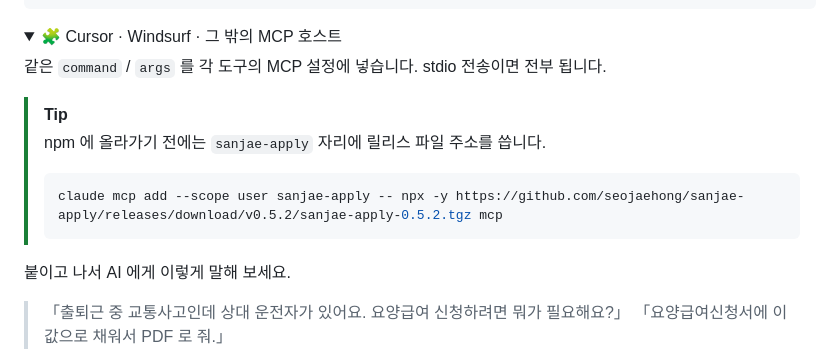
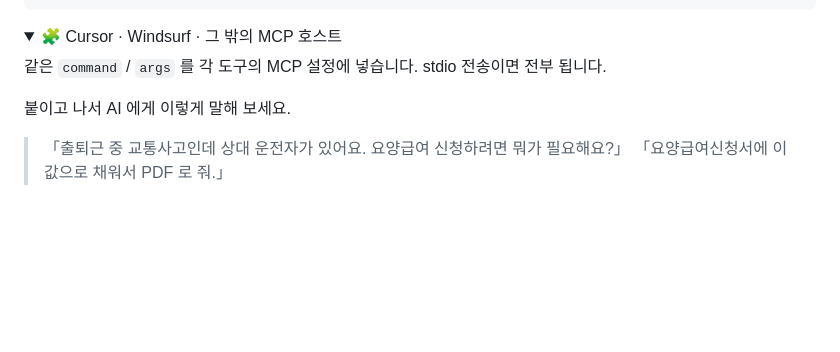
Before and after one commit to seojaehong/sanjae-apply, a Markdown page: README.md, the part around the change. GitHub-like rendering; folded sections open; blank space fills up the shorter version.

Commit message:
docs: npm 0.5.2 게시 — 릴리스 파일 주소 임시 안내 삭제
Co-Authored-By: Claude Opus 5.5 <noreply@anthropic.com>

````diff
--- a/README.md
+++ b/README.md
@@ -85,11 +85,6 @@ claude mcp add --scope user sanjae-apply -- npx -y sanjae-apply mcp
 같은 `command` / `args` 를 각 도구의 MCP 설정에 넣습니다. stdio 전송이면 전부 됩니다.
 </details>
 
-> [!TIP]
-> npm 에 올라가기 전에는 `sanjae-apply` 자리에 릴리스 파일 주소를 씁니다.
-> ```bash
-> claude mcp add --scope user sanjae-apply -- npx -y https://github.com/seojaehong/sanjae-apply/releases/download/v0.5.2/sanjae-apply-0.5.2.tgz mcp
-> ```
 
 붙이고 나서 AI 에게 이렇게 말해 보세요.
 
````
